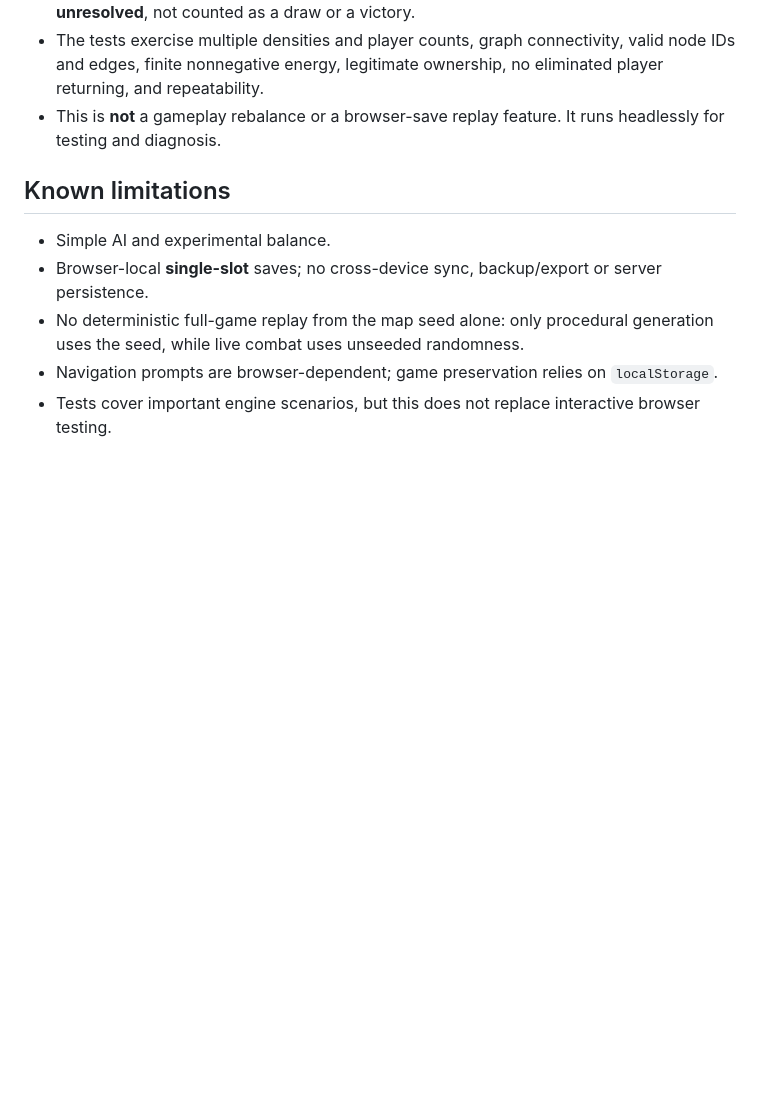
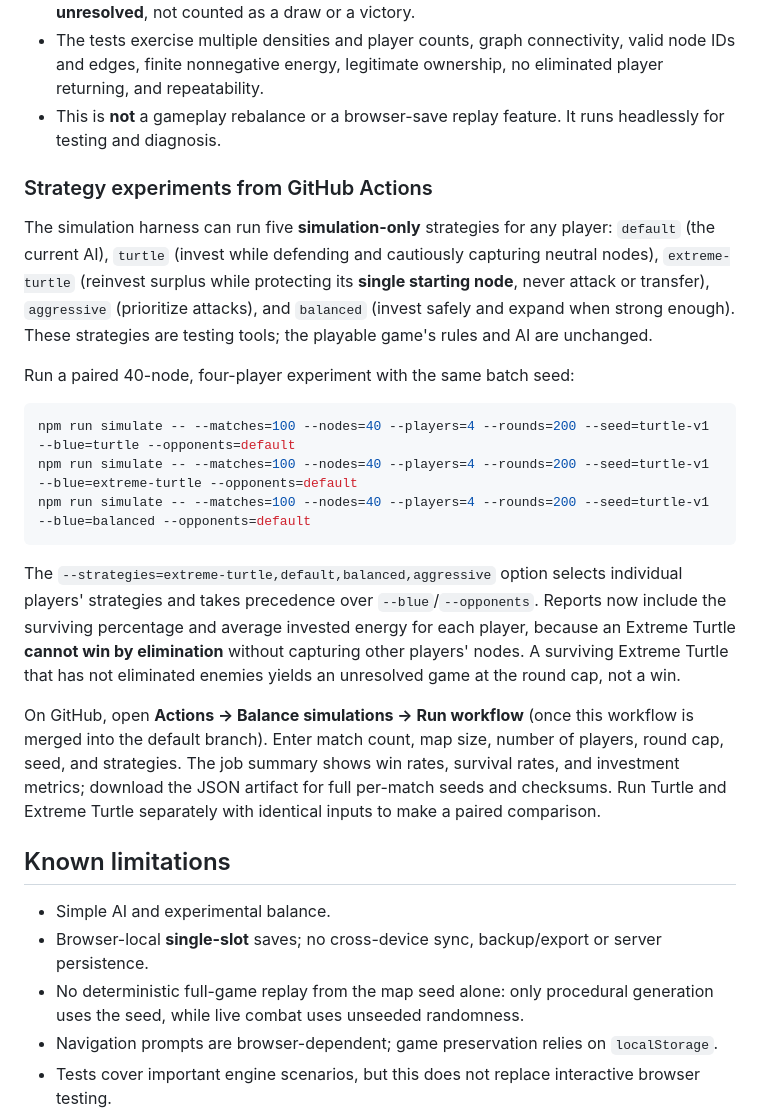
Before and after one commit to tino415/parallel-turngbased-enrergy-game, a Markdown page: README.md, the part around the change. GitHub-like rendering; blank space fills up the shorter version.

Commit message:
Document Turtle and Extreme Turtle balance experiments through GitHub Actions

````diff
--- a/README.md
+++ b/README.md
@@ -116,6 +116,27 @@ npm run check                  # Includes deterministic simulation regression te
 - The tests exercise multiple densities and player counts, graph connectivity, valid node IDs and edges, finite nonnegative energy, legitimate ownership, no eliminated player returning, and repeatability.
 - This is **not** a gameplay rebalance or a browser-save replay feature. It runs headlessly for testing and diagnosis.
 
+### Strategy experiments from GitHub Actions
+
+The simulation harness can run five **simulation-only** strategies for any player:
+`default` (the current AI), `turtle` (invest while defending and cautiously capturing neutral nodes),
+`extreme-turtle` (reinvest surplus while protecting its **single starting node**, never attack or transfer),
+`aggressive` (prioritize attacks), and `balanced` (invest safely and expand when strong enough).
+These strategies are testing tools; the playable game's rules and AI are unchanged.
+
+Run a paired 40-node, four-player experiment with the same batch seed:
+
+```sh
+npm run simulate -- --matches=100 --nodes=40 --players=4 --rounds=200 --seed=turtle-v1 --blue=turtle --opponents=default
+npm run simulate -- --matches=100 --nodes=40 --players=4 --rounds=200 --seed=turtle-v1 --blue=extreme-turtle --opponents=default
+npm run simulate -- --matches=100 --nodes=40 --players=4 --rounds=200 --seed=turtle-v1 --blue=balanced --opponents=default
+```
+
+The `--strategies=extreme-turtle,default,balanced,aggressive` option selects individual players' strategies and takes precedence over `--blue`/`--opponents`.
+Reports now include the surviving percentage and average invested energy for each player, because an Extreme Turtle **cannot win by elimination** without capturing other players' nodes. A surviving Extreme Turtle that has not eliminated enemies yields an unresolved game at the round cap, not a win.
+
+On GitHub, open **Actions → Balance simulations → Run workflow** (once this workflow is merged into the default branch). Enter match count, map size, number of players, round cap, seed, and strategies. The job summary shows win rates, survival rates, and investment metrics; download the JSON artifact for full per-match seeds and checksums. Run Turtle and Extreme Turtle separately with identical inputs to make a paired comparison.
+
 ## Known limitations
 
 - Simple AI and experimental balance.
````
